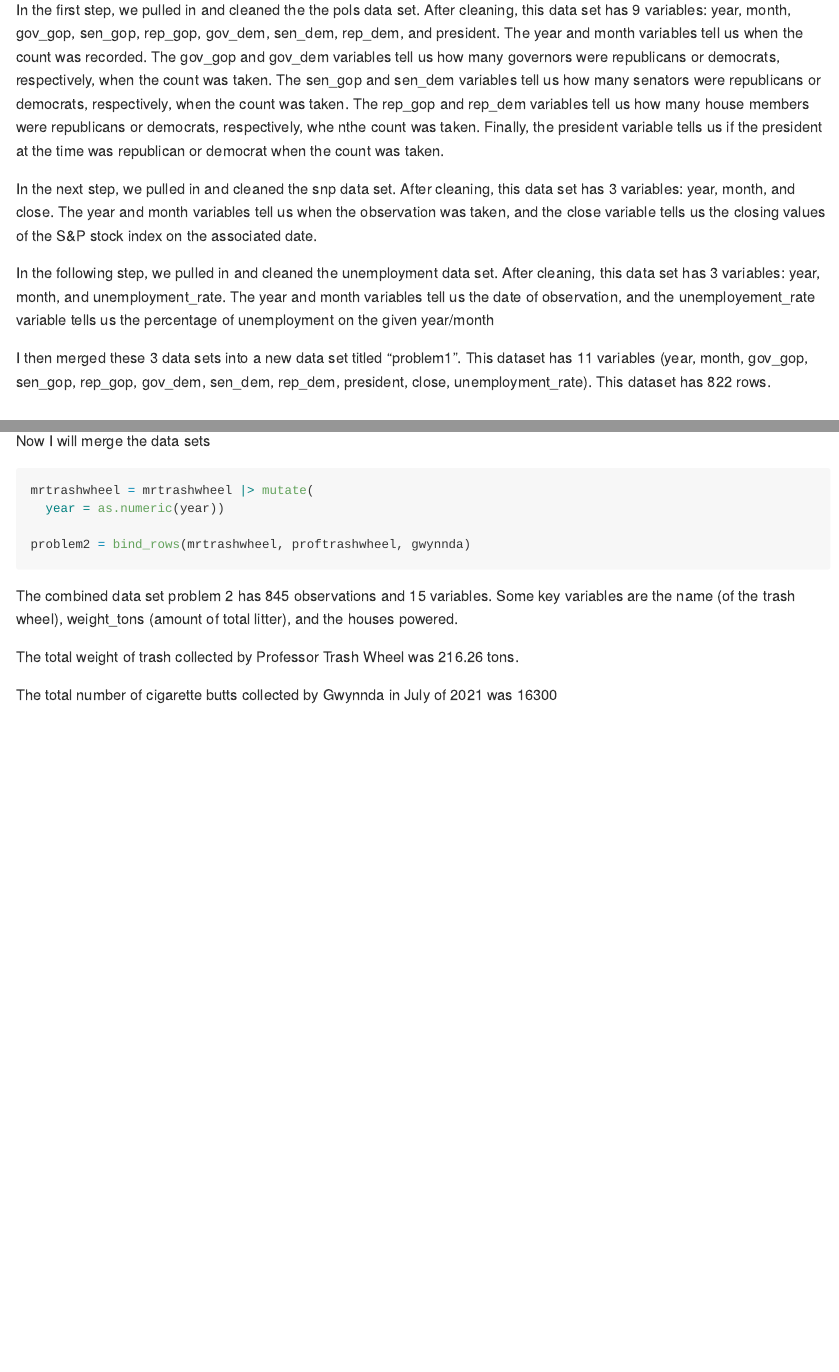
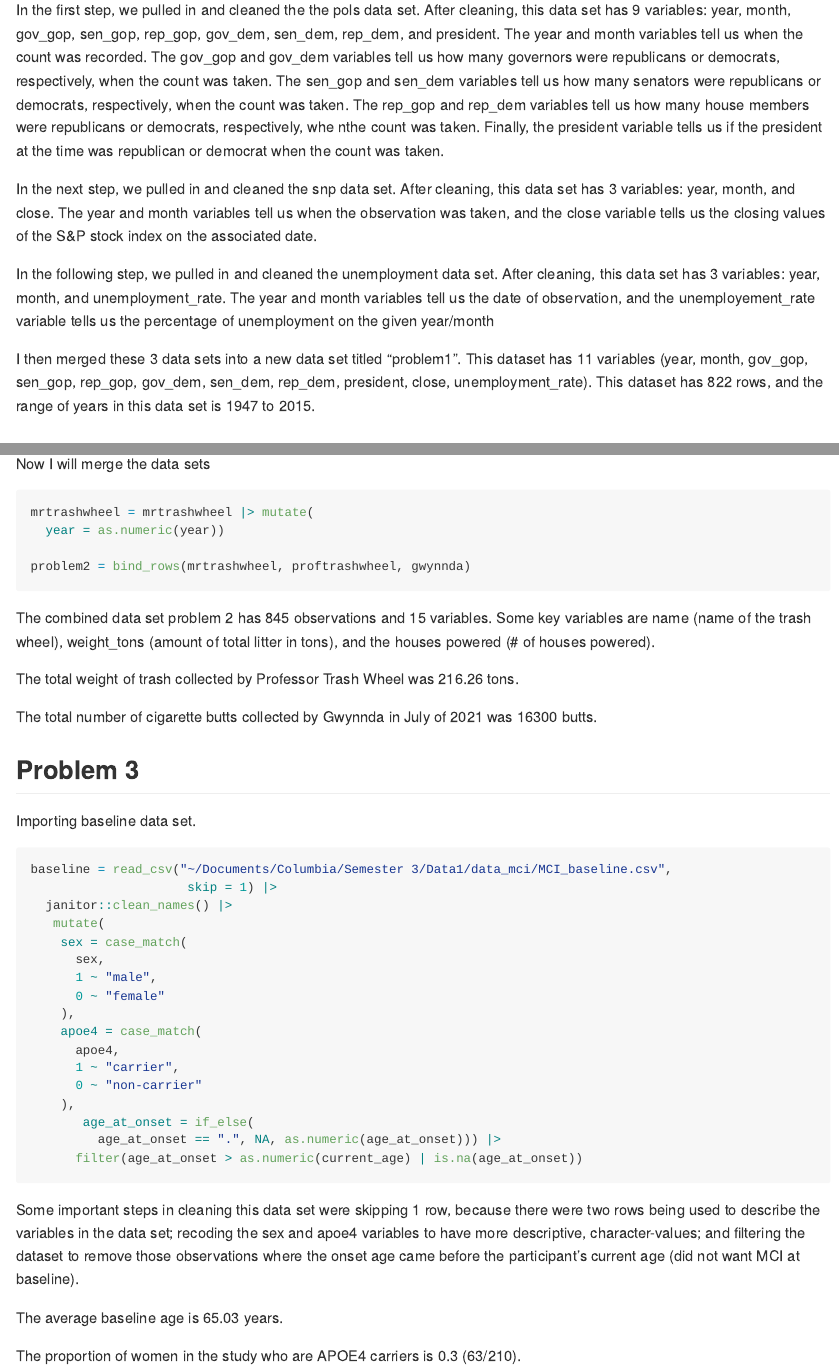
Before and after one commit to nkrahman/p8105_hw2_nkr2121, an R Markdown document (p8105_hw2_nkr2121.Rmd): the page in a window 1100 px wide, from 2010 px down before the commit and from 1410 px down after it, so that both start at the same text, and a second part further down, joined at a grey line. The pictures show the output file p8105_hw2_nkr2121.md that the author committed with the source, drawn offline in the style of GitHub; long lines of code are wrapped.

Commit message:
Pulled in the baseline data set for problem 3, cleaned it up, and wrote out some observations. Also made some small quality of life edits in previous questions.

````diff
--- a/p8105_hw2_nkr2121.Rmd
+++ b/p8105_hw2_nkr2121.Rmd
@@ -72,13 +72,13 @@ problem1 = left_join(pols, snp, by=c("year","month")) |>
   left_join(unemployment, by=c("year","month"))
 ```
 
-In the first step, we pulled in and cleaned the the pols data set. After cleaning, this data set has 9 variables: year, month, gov_gop, sen_gop, rep_gop, gov_dem, sen_dem, rep_dem, and president. The year and month variables tell us when the count was recorded. The gov_gop and gov_dem variables tell us how many governors were republicans or democrats, respectively, when the count was taken. The sen_gop and sen_dem variables tell us how many senators were republicans or democrats, respectively, when the count was taken. The rep_gop and rep_dem variables tell us how many house members were republicans or democrats, respectively, whe nthe count was taken. Finally, the president variable tells us if the president at the time was republican or democrat when the count was taken.
+In the first step, we pulled in and cleaned the the pols data set. After cleaning, this data set has `r ncol(pols)` variables: year, month, gov_gop, sen_gop, rep_gop, gov_dem, sen_dem, rep_dem, and president. The year and month variables tell us when the count was recorded. The gov_gop and gov_dem variables tell us how many governors were republicans or democrats, respectively, when the count was taken. The sen_gop and sen_dem variables tell us how many senators were republicans or democrats, respectively, when the count was taken. The rep_gop and rep_dem variables tell us how many house members were republicans or democrats, respectively, whe nthe count was taken. Finally, the president variable tells us if the president at the time was republican or democrat when the count was taken.
 
-In the next step, we pulled in and cleaned the snp data set. After cleaning, this data set has 3 variables: year, month, and close. The year and month variables tell us when the observation was taken, and the close variable tells us the closing values of the S&P stock index on the associated date.
+In the next step, we pulled in and cleaned the snp data set. After cleaning, this data set has `r ncol(snp)` variables: year, month, and close. The year and month variables tell us when the observation was taken, and the close variable tells us the closing values of the S&P stock index on the associated date.
 
-In the following step, we pulled in and cleaned the unemployment data set. After cleaning, this data set has 3 variables: year, month, and unemployment_rate. The year and month variables tell us the date of observation, and the unemployement_rate variable tells us the percentage of unemployment on the given year/month
+In the following step, we pulled in and cleaned the unemployment data set. After cleaning, this data set has `r ncol(unemployment)` variables: year, month, and unemployment_rate. The year and month variables tell us the date of observation, and the unemployement_rate variable tells us the percentage of unemployment on the given year/month
 
-I then merged these 3 data sets into a new data set titled "problem1". This dataset has 11 variables (year, month, gov_gop, sen_gop, rep_gop, gov_dem, sen_dem, rep_dem, president, close, unemployment_rate). This dataset has 822 rows.
+I then merged these 3 data sets into a new data set titled "problem1". This dataset has `r ncol(problem1)` variables (year, month, gov_gop, sen_gop, rep_gop, gov_dem, sen_dem, rep_dem, president, close, unemployment_rate). This dataset has 822 rows, and the range of years in this data set is `r problem1 |> pull(year) |> min()` to `r problem1 |> pull(year) |> max()`.
 
 ## Problem 2
 
@@ -117,9 +117,32 @@ mrtrashwheel = mrtrashwheel |> mutate(
 
 problem2 = bind_rows(mrtrashwheel, proftrashwheel, gwynnda)
 ```
-The combined data set problem 2 has 845 observations and 15 variables. Some key variables
-are the name (of the trash wheel), weight_tons (amount of total litter), and the houses powered.
+The combined data set problem 2 has `r nrow(problem2)` observations and `r ncol(problem2)` variables. Some key variables
+are name (name of the trash wheel), weight_tons (amount of total litter in tons), and the houses powered (# of houses powered).
 
 The total weight of trash collected by Professor Trash Wheel was `r sum(pull(proftrashwheel, weight_tons))` tons.
 
-```{r, echo = FALSE}
+The total number of cigarette butts collected by Gwynnda in July of 2021 was `r filter(problem2, month == "July", year == 2021, name == "gwynnda") |> pull(cigarette_butts) |> sum() |> as.character()` butts.
+
+## Problem 3
+
+Importing baseline data set.
+
+```{r, message = FALSE, warning = FALSE}
+baseline = read_csv("~/Documents/Columbia/Semester 3/Data1/data_mci/MCI_baseline.csv",
+                     skip = 1) |>
+  janitor::clean_names() |>
+   mutate(
+    sex = case_match(
+      sex,
+      1 ~ "male",
+      0 ~ "female"
+    ),
+    apoe4 = case_match(
+      apoe4,
+      1 ~ "carrier",
+      0 ~ "non-carrier"
+    ),
+       age_at_onset = if_else(
+         age_at_onset == ".", NA, as.numeric(age_at_onset))) |>
+      filter(age_at_onset > as.numeric(current_age) | is.na(age_at_onset))
@@ -129,3 +149,8 @@ gwynnda_july21_cigs = problem2 |>
 ```
 
-The total number of cigarette butts collected by Gwynnda in July of 2021 was `r as.character(gwynnda_july21_cigs)`
+Some important steps in cleaning this data set were skipping 1 row, because there were two rows being used to describe the variables in the data set; recoding the sex and apoe4 variables to have more descriptive, character-values; and filtering the dataset to remove those observations where the onset age came before the participant's current age (did not want MCI at baseline).
+
+The average baseline age is `r baseline |> pull(current_age) |> mean() |> round(2)` years.
+
+The proportion of women in the study who are APOE4 carriers is
+`r nrow(filter(baseline, sex == "female" & apoe4 == "carrier")) / nrow(filter(baseline, sex== "female"))` (`r filter(baseline, sex == "female", apoe4 == "carrier") |> count()`/`r filter(baseline, sex == "female") |> count()`).
````
Also changed, not shown: p8105_hw2_nkr2121.md, p8105_hw2_nkr2121.Rmd (9 more changed lines).
